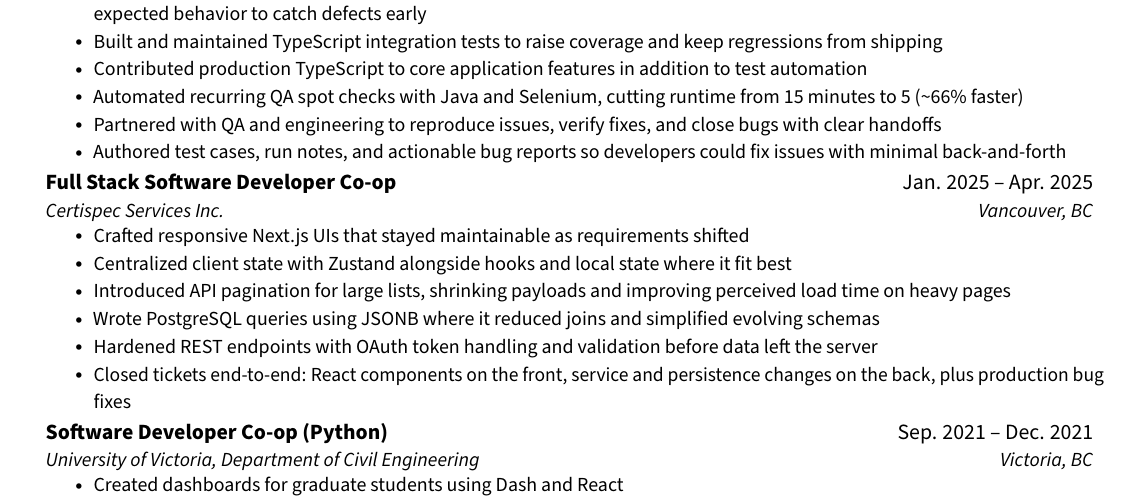
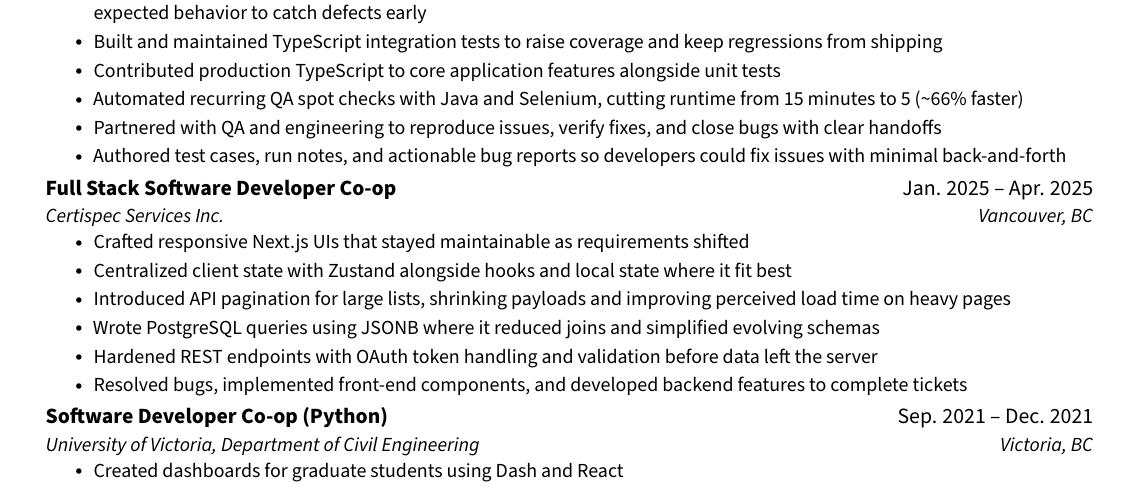
Before and after one commit to ShayVanPelt/resume, a LaTeX CV (Resume.tex): part of the page, cut so that both start at the same text. Compiled offline with pdfLaTeX.

Commit message:
update resume

```diff
--- a/Resume.tex
+++ b/Resume.tex
@@ -137,7 +137,7 @@
       \resumeItemListStart
         \resumeItem{Drove regression, manual, and exploratory testing across releases; spot-checked production and validated tickets against expected behavior to catch defects early}
         \resumeItem{Built and maintained TypeScript integration tests to raise coverage and keep regressions from shipping}
-        \resumeItem{Contributed production TypeScript to core application features in addition to test automation}
+        \resumeItem{Contributed production TypeScript to core application features alongside unit tests}
         \resumeItem{Automated recurring QA spot checks with Java and Selenium, cutting runtime from 15 minutes to 5 (\textasciitilde66\% faster)}
         \resumeItem{Partnered with QA and engineering to reproduce issues, verify fixes, and close bugs with clear handoffs}
         \resumeItem{Authored test cases, run notes, and actionable bug reports so developers could fix issues with minimal back-and-forth}
@@ -152,7 +152,7 @@
         \resumeItem{Introduced API pagination for large lists, shrinking payloads and improving perceived load time on heavy pages}
         \resumeItem{Wrote PostgreSQL queries using JSONB where it reduced joins and simplified evolving schemas}
         \resumeItem{Hardened REST endpoints with OAuth token handling and validation before data left the server}
-        \resumeItem{Closed tickets end-to-end: React components on the front, service and persistence changes on the back, plus production bug fixes}
+        \resumeItem{Resolved bugs, implemented front-end components, and developed backend features to complete tickets}
       \resumeItemListEnd
 
     \resumeSubheading
```
Also changed, not shown: Resume.pdf.
